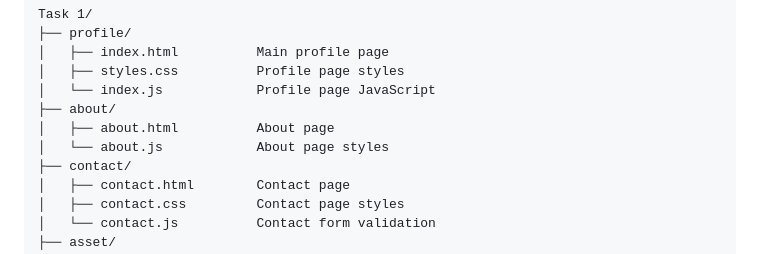
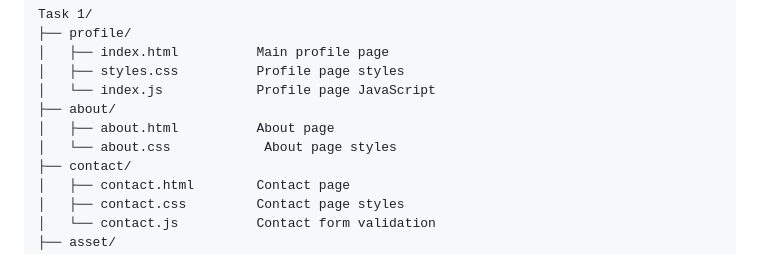
Before and after one commit to FefeCodes/HNG-Task-1, a Markdown page: README.md, the part around the change. Drawn GitHub-style.

```diff
--- a/README.md
+++ b/README.md
@@ -54,7 +54,7 @@ Task 1/
 │   └── index.js            Profile page JavaScript
 ├── about/
 │   ├── about.html          About page
-│   └── about.js            About page styles
+│   └── about.css            About page styles
 ├── contact/
 │   ├── contact.html        Contact page
 │   ├── contact.css         Contact page styles
```
